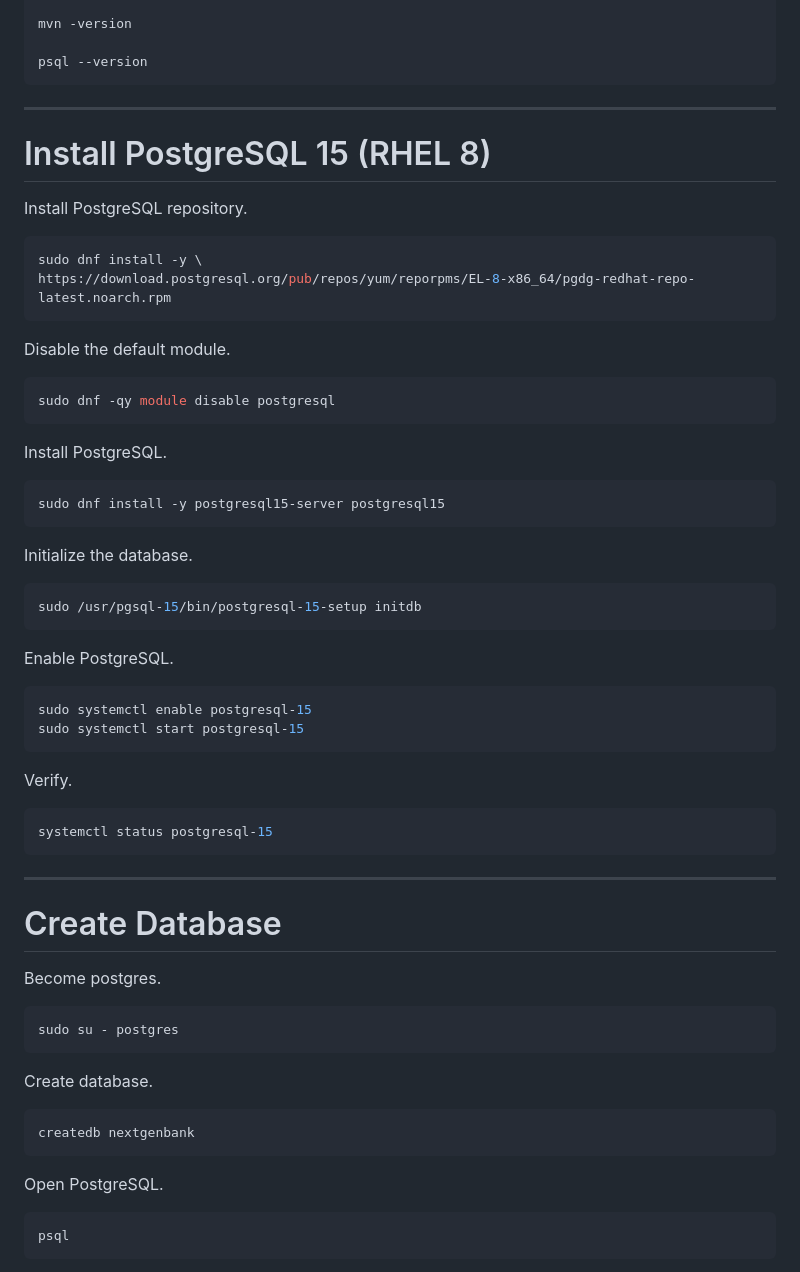
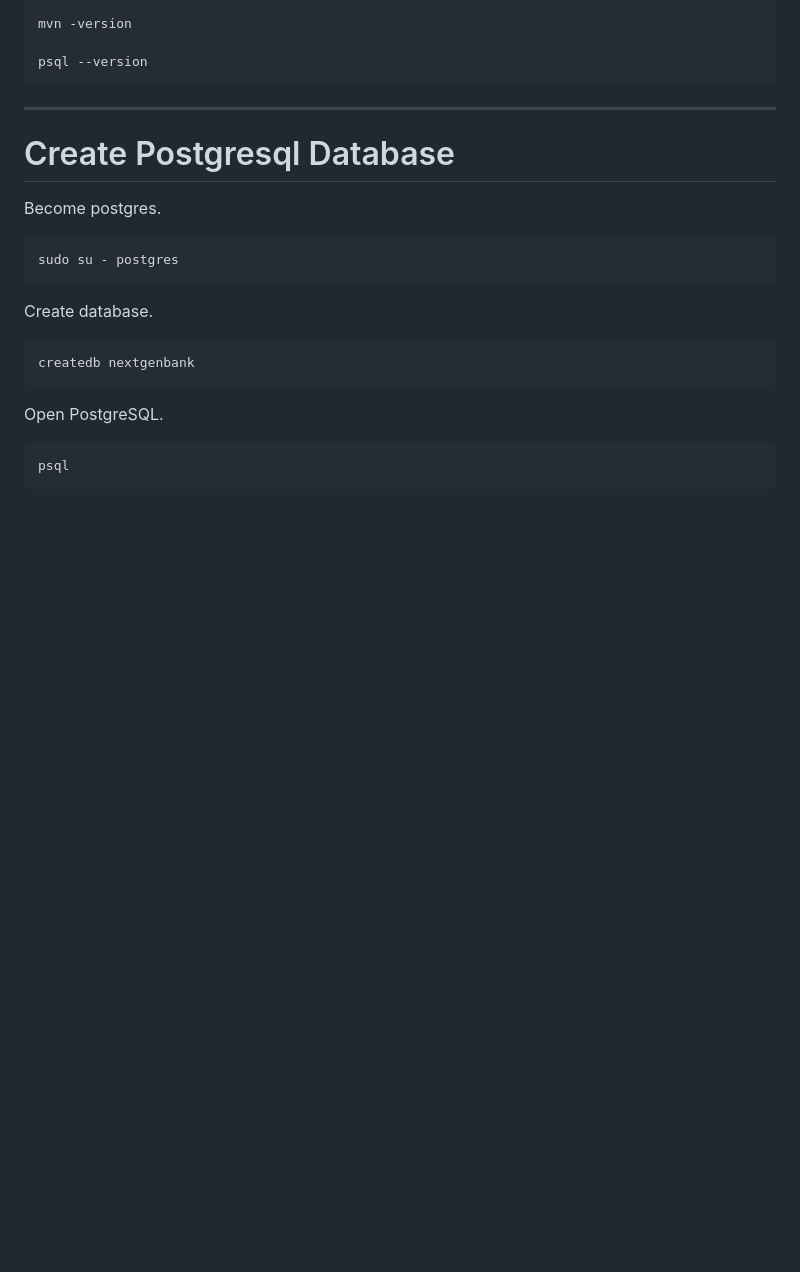
Before and after one commit to sapsecops/WAS_bank_Application, a Markdown page: README.md, the part around the change. Rendered like a GitHub page; blank space fills up the shorter version.

````diff
--- a/README.md
+++ b/README.md
@@ -102,49 +102,8 @@ psql --version
 
 ---
 
-# Install PostgreSQL 15 (RHEL 8)
 
-Install PostgreSQL repository.
-
-```bash
-sudo dnf install -y \
-https://download.postgresql.org/pub/repos/yum/reporpms/EL-8-x86_64/pgdg-redhat-repo-latest.noarch.rpm
-```
-
-Disable the default module.
-
-```bash
-sudo dnf -qy module disable postgresql
-```
-
-Install PostgreSQL.
-
-```bash
-sudo dnf install -y postgresql15-server postgresql15
-```
-
-Initialize the database.
-
-```bash
-sudo /usr/pgsql-15/bin/postgresql-15-setup initdb
-```
-
-Enable PostgreSQL.
-
-```bash
-sudo systemctl enable postgresql-15
-sudo systemctl start postgresql-15
-```
-
-Verify.
-
-```bash
-systemctl status postgresql-15
-```
-
----
-
-# Create Database
+# Create Postgresql Database
 
 Become postgres.
 
````
